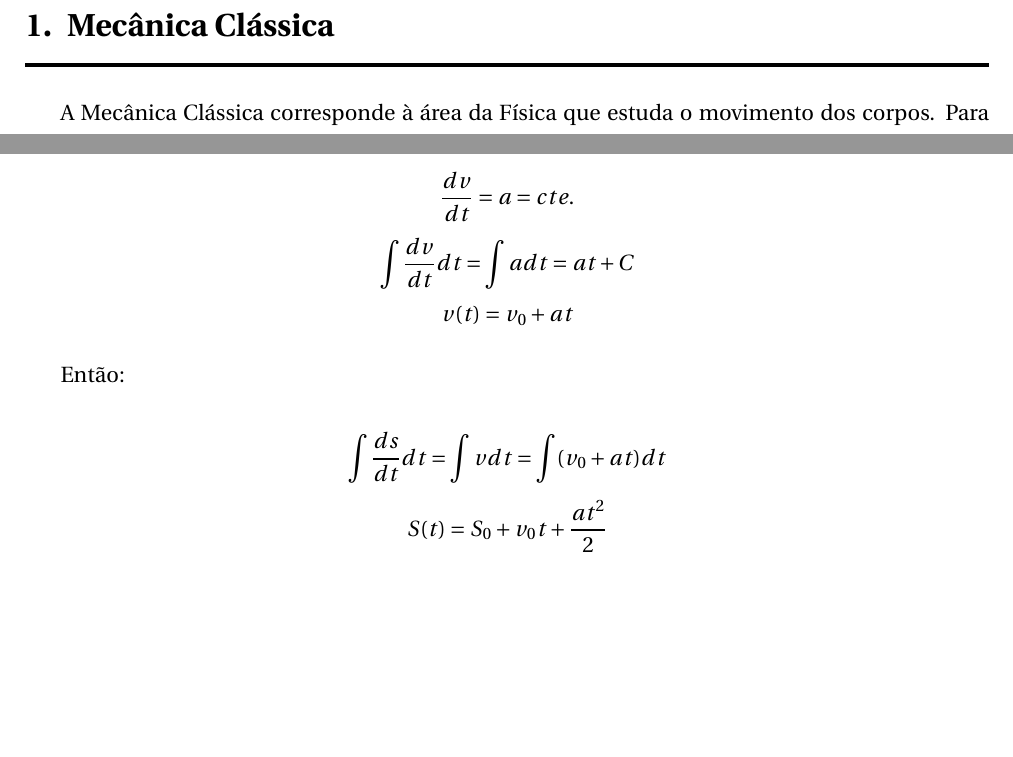
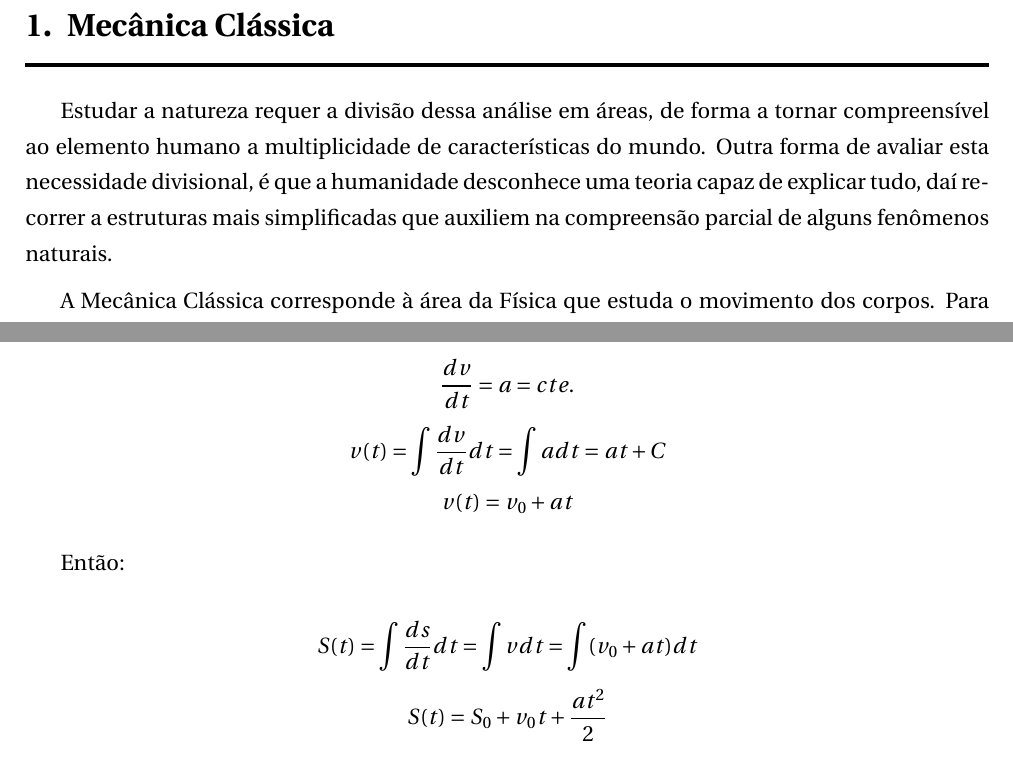
Before and after one commit to acarlos01sc/calculo, a LaTeX thesis (mecanica.tex): two parts of pages 4 and 5 of 11, joined at a grey line, cut so that both start at the same text, the shorter picture padded with empty space. Compiled offline with pdfLaTeX.

Commit message:
Melhoria na Introcução

```diff
--- a/mecanica.tex
+++ b/mecanica.tex
@@ -95,6 +95,8 @@
 
 \section{Mecânica Clássica}
 
+Estudar a natureza requer a divisão dessa análise em áreas, de forma a tornar compreensível ao elemento humano a multiplicidade de características do mundo. Outra forma de avaliar esta necessidade divisional, é que a humanidade desconhece uma teoria capaz de explicar tudo, daí recorrer a estruturas mais simplificadas que auxiliem na compreensão parcial de alguns fenômenos naturais.
+
 A Mecânica Clássica corresponde à área da Física que estuda o movimento dos corpos. Para fins didáticos pode ser subdividida em:
 
 \begin{itemize}
@@ -154,12 +156,12 @@ $$ a = \frac{dv}{dt} = \frac{d^2S}{dt^2}$$
 Em conformidade com a definição de aceleração e para o caso específico desta ser uma constante $(a)$, obtém-se as seguintes equações descritivas do movimento:
 
 $$ \frac{dv}{dt} = a = cte. $$
-$$ \int \frac{dv}{dt} dt = \int a dt = at + C $$
+$$ v(t) = \int \frac{dv}{dt} dt = \int a dt = at + C $$
 $$ v(t) = v_0 + at $$
 
 Então:
 
-$$ \int \frac{ds}{dt} dt = \int v dt = \int (v_0 + at) dt $$
+$$ S(t) = \int \frac{ds}{dt} dt = \int v dt = \int (v_0 + at) dt $$
 $$ S(t) = S_0 + v_0 t + \frac{a t^2}{2} $$
 
 Expressando-se $t$ em função de $v$ e substituindo em $S(t)$:
```
